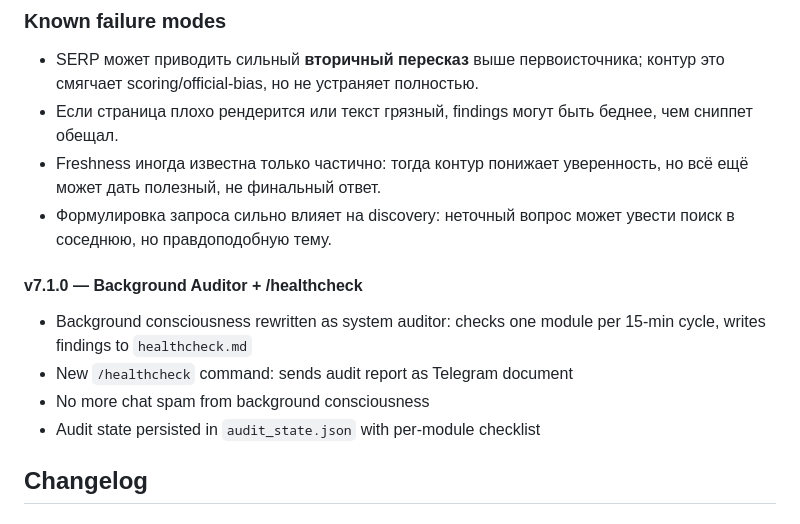
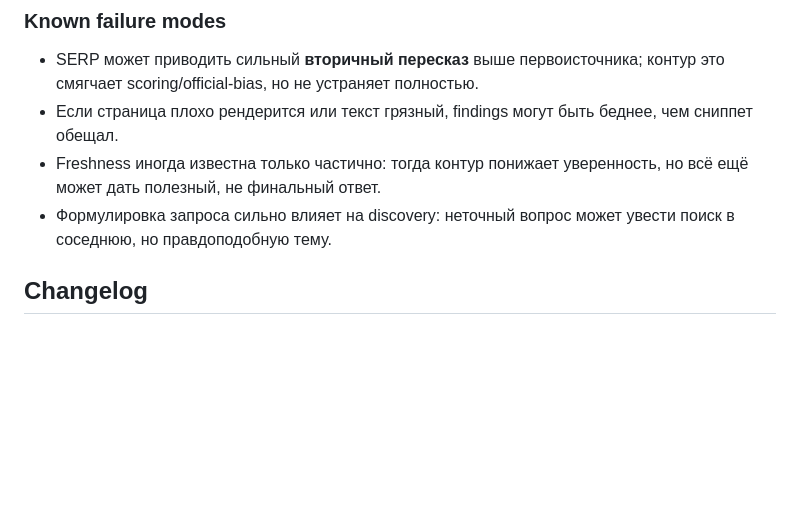
Before and after one commit to gr1ng0333/veles, a Markdown page: README.md, the part around the change. Rendered like a GitHub page; blank space fills up the shorter version.

Commit message:
chore: remove duplicate v7.1.0 section from README, add missing git tags v7.1.4/v7.1.5

```diff
--- a/README.md
+++ b/README.md
@@ -66,12 +66,6 @@
 - Если страница плохо рендерится или текст грязный, findings могут быть беднее, чем сниппет обещал.
 - Freshness иногда известна только частично: тогда контур понижает уверенность, но всё ещё может дать полезный, не финальный ответ.
 - Формулировка запроса сильно влияет на discovery: неточный вопрос может увести поиск в соседнюю, но правдоподобную тему.
-
-#### v7.1.0 — Background Auditor + /healthcheck
-- Background consciousness rewritten as system auditor: checks one module per 15-min cycle, writes findings to `healthcheck.md`
-- New `/healthcheck` command: sends audit report as Telegram document
-- No more chat spam from background consciousness
-- Audit state persisted in `audit_state.json` with per-module checklist
 
 ## Changelog
 ### 6.85.1
```
